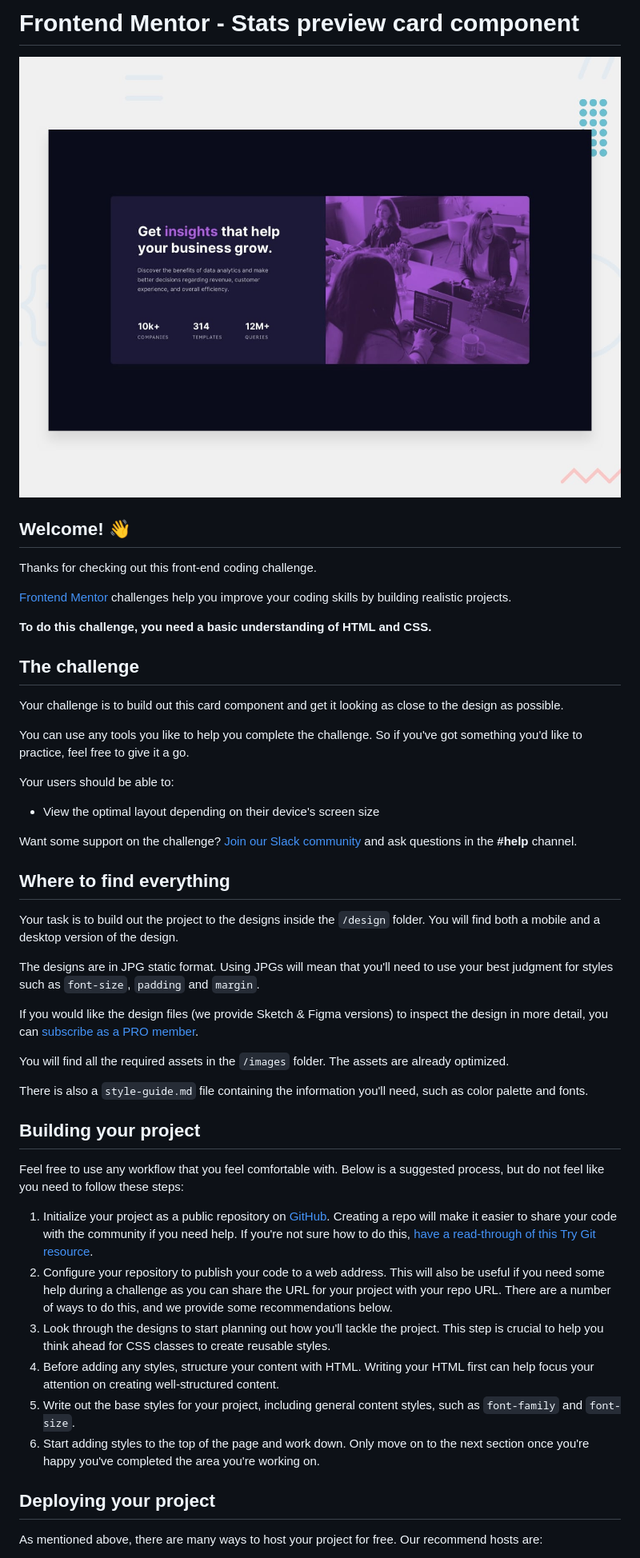
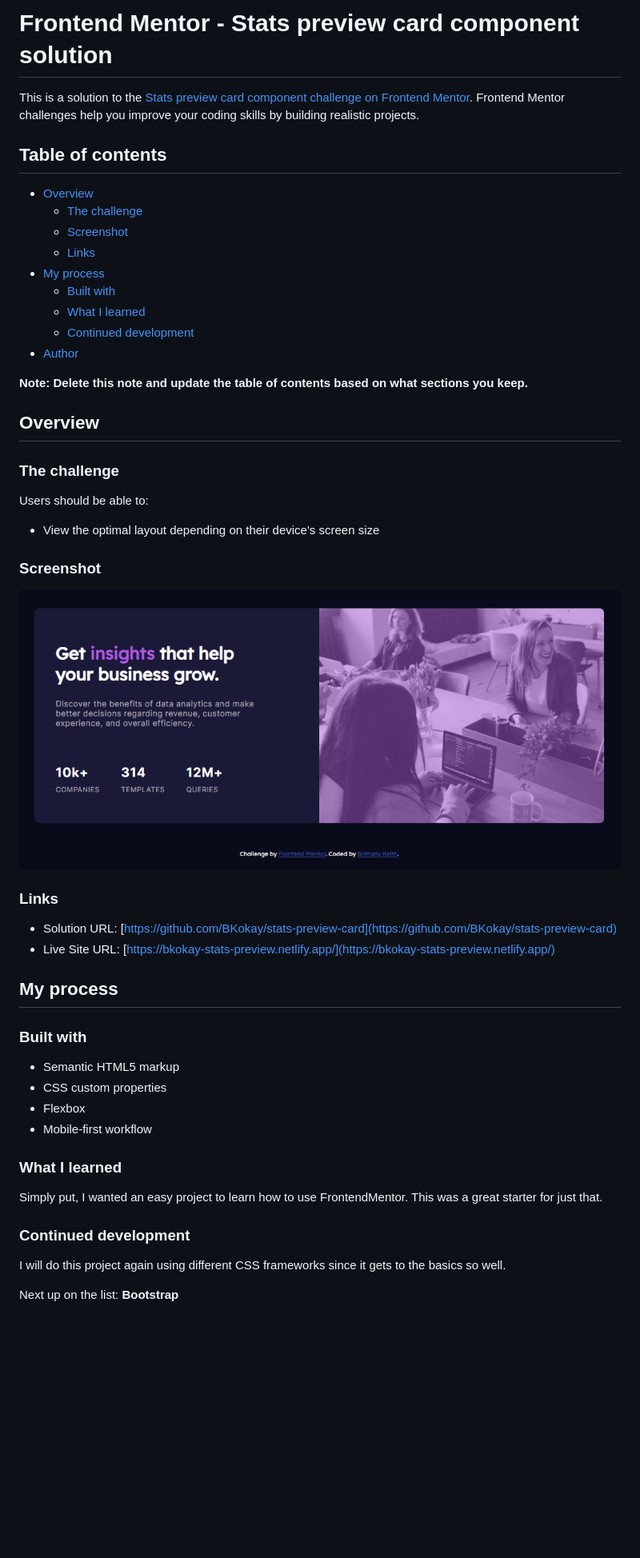
Before and after one commit to BKokay/stats-preview-card, a Markdown page: README.md, the part around the change printed below. Shown: that part at 80% size. Drawn GitHub-style; pictures changed too: images/Stats-preview-card-screenshot.png (added); blank space fills up the shorter version.

```diff
--- a/README.md
+++ b/README.md
@@ -1,51 +1,54 @@
-# Frontend Mentor - Stats preview card component
+# Frontend Mentor - Stats preview card component solution
 
-![Design preview for the Stats preview card component coding challenge](./design/desktop-preview.jpg)
+This is a solution to the [Stats preview card component challenge on Frontend Mentor](https://www.frontendmentor.io/challenges/stats-preview-card-component-8JqbgoU62). Frontend Mentor challenges help you improve your coding skills by building realistic projects.
 
-## Welcome! 👋
+## Table of contents
 
-Thanks for checking out this front-end coding challenge.
+- [Overview](#overview)
+  - [The challenge](#the-challenge)
+  - [Screenshot](#screenshot)
+  - [Links](#links)
+- [My process](#my-process)
+  - [Built with](#built-with)
+  - [What I learned](#what-i-learned)
+  - [Continued development](#continued-development)
+- [Author](#author)
 
-[Frontend Mentor](https://www.frontendmentor.io) challenges help you improve your coding skills by building realistic projects.
+**Note: Delete this note and update the table of contents based on what sections you keep.**
 
-**To do this challenge, you need a basic understanding of HTML and CSS.**
+## Overview
 
-## The challenge
+### The challenge
 
-Your challenge is to build out this card component and get it looking as close to the design as possible.
-
-You can use any tools you like to help you complete the challenge. So if you've got something you'd like to practice, feel free to give it a go.
-
-Your users should be able to:
+Users should be able to:
 
 - View the optimal layout depending on their device's screen size
 
-Want some support on the challenge? [Join our Slack community](https://www.frontendmentor.io/slack) and ask questions in the **#help** channel.
+### Screenshot
 
-## Where to find everything
+![Design Preview for the Coding Challenge](./images/Stats-preview-card-screenshot.png)
 
-Your task is to build out the project to the designs inside the `/design` folder. You will find both a mobile and a desktop version of the design.
+### Links
 
-The designs are in JPG static format. Using JPGs will mean that you'll need to use your best judgment for styles such as `font-size`, `padding` and `margin`.
+- Solution URL: [https://github.com/BKokay/stats-preview-card](https://github.com/BKokay/stats-preview-card)
+- Live Site URL: [https://bkokay-stats-preview.netlify.app/](https://bkokay-stats-preview.netlify.app/)
 
-If you would like the design files (we provide Sketch & Figma versions) to inspect the design in more detail, you can [subscribe as a PRO member](https://www.frontendmentor.io/pro).
+## My process
 
-You will find all the required assets in the `/images` folder. The assets are already optimized.
+### Built with
 
-There is also a `style-guide.md` file containing the information you'll need, such as color palette and fonts.
+- Semantic HTML5 markup
+- CSS custom properties
+- Flexbox
+- Mobile-first workflow
 
-## Building your project
+### What I learned
 
-Feel free to use any workflow that you feel comfortable with. Below is a suggested process, but do not feel like you need to follow these steps:
+Simply put, I wanted an easy project to learn how to use FrontendMentor. This was a great starter for just that.
 
-1. Initialize your project as a public repository on [GitHub](https://github.com/). Creating a repo will make it easier to share your code with the community if you need help. If you're not sure how to do this, [have a read-through of this Try Git resource](https://try.github.io/).
-2. Configure your repository to publish your code to a web address. This will also be useful if you need some help during a challenge as you can share the URL for your project with your repo URL. There are a number of ways to do this, and we provide some recommendations below.
-3. Look through the designs to start planning out how you'll tackle the project. This step is crucial to help you think ahead for CSS classes to create reusable styles.
-4. Before adding any styles, structure your content with HTML. Writing your HTML first can help focus your attention on creating well-structured content.
-5. Write out the base styles for your project, including general content styles, such as `font-family` and `font-size`.
-6. Start adding styles to the top of the page and work down. Only move on to the next section once you're happy you've completed the area you're working on.
+### Continued development
 
-## Deploying your project
+I will do this project again using different CSS frameworks since it gets to the basics so well.
 
-As mentioned above, there are many ways to host your project for free. Our recommend hosts are:
+Next up on the list: **Bootstrap**
 
```
Also changed, not shown: other parts of README.md (+4 -39 lines), README-template.md (deleted, +0 -110 lines), style-guide.md (deleted, +0 -36 lines).
